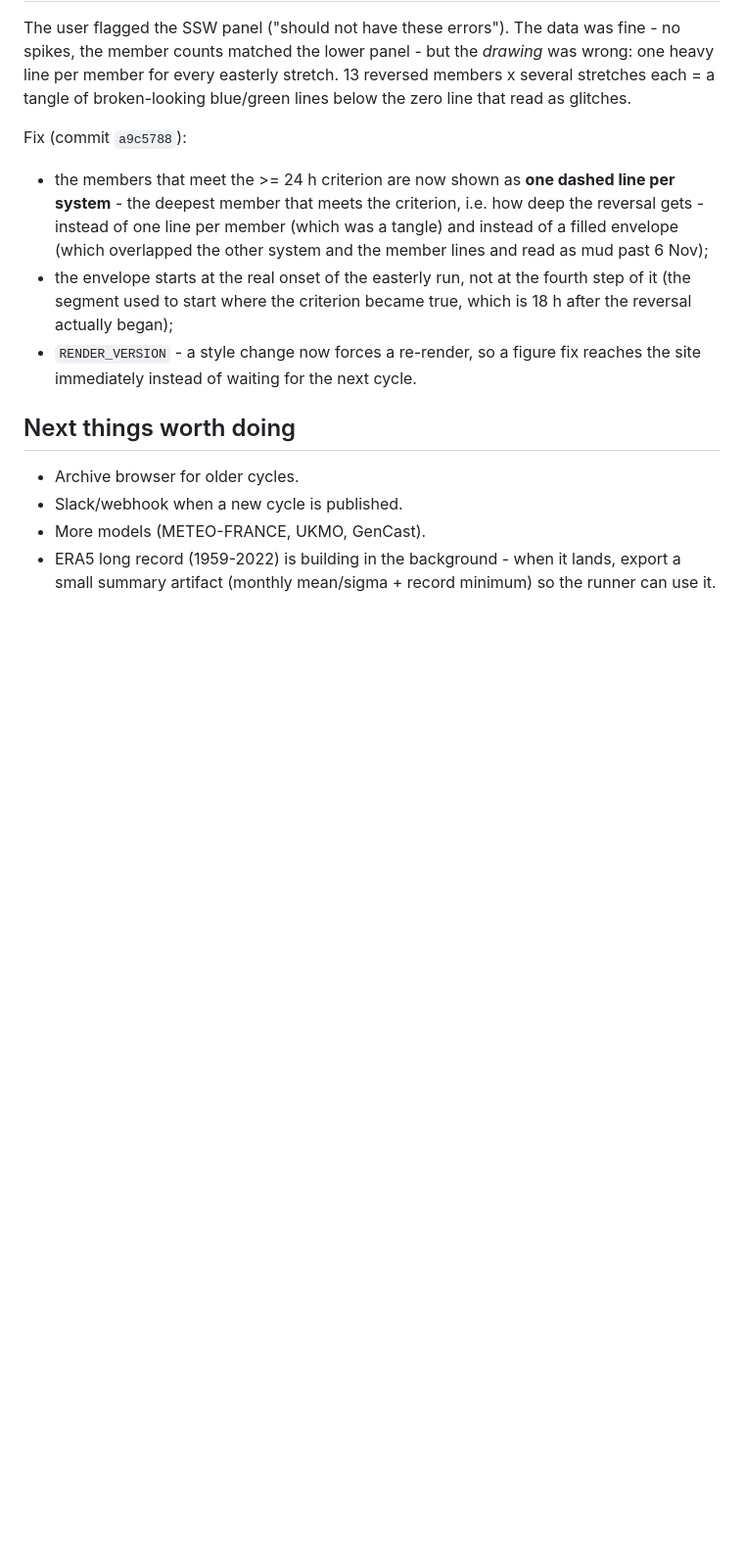
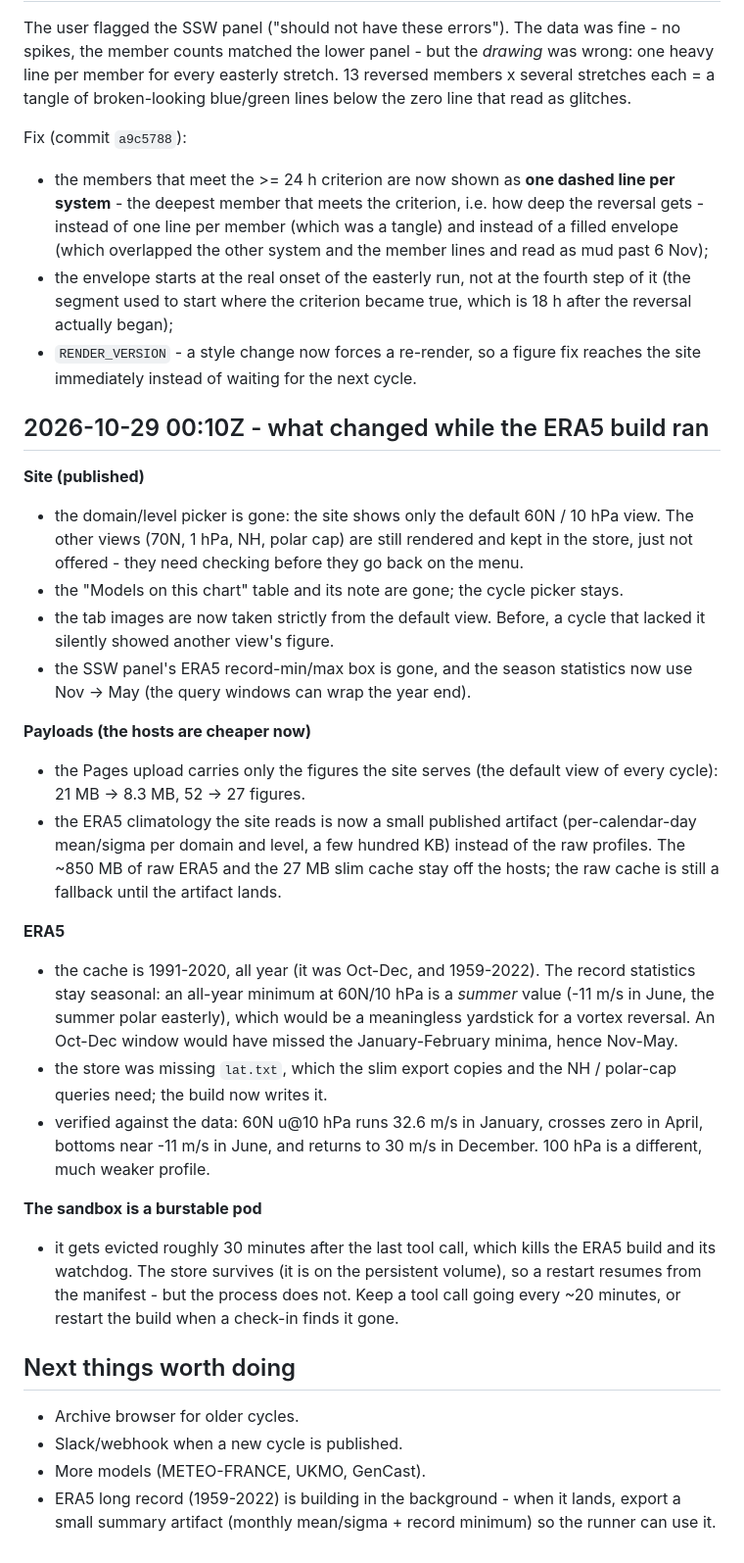
Before and after one commit to massachusettswx-weather/Forecast-charts, a Markdown page: docs/STATUS.md, the part around the change. Shown at 98% size. Drawn GitHub-style; blank space fills up the shorter version.

Commit message:
STATUS: the removals, the payload work and the sandbox eviction lesson

```diff
--- a/docs/STATUS.md
+++ b/docs/STATUS.md
@@ -103,6 +103,48 @@ Fix (commit `a9c5788`):
 - `RENDER_VERSION` - a style change now forces a re-render, so a figure fix
   reaches the site immediately instead of waiting for the next cycle.
 
+## 2026-10-29 00:10Z - what changed while the ERA5 build ran
+
+**Site (published)**
+- the domain/level picker is gone: the site shows only the default 60N /
+  10 hPa view. The other views (70N, 1 hPa, NH, polar cap) are still
+  rendered and kept in the store, just not offered - they need checking
+  before they go back on the menu.
+- the "Models on this chart" table and its note are gone; the cycle picker
+  stays.
+- the tab images are now taken strictly from the default view. Before, a
+  cycle that lacked it silently showed another view's figure.
+- the SSW panel's ERA5 record-min/max box is gone, and the season
+  statistics now use Nov -> May (the query windows can wrap the year end).
+
+**Payloads (the hosts are cheaper now)**
+- the Pages upload carries only the figures the site serves (the default
+  view of every cycle): 21 MB -> 8.3 MB, 52 -> 27 figures.
+- the ERA5 climatology the site reads is now a small published artifact
+  (per-calendar-day mean/sigma per domain and level, a few hundred KB)
+  instead of the raw profiles. The ~850 MB of raw ERA5 and the 27 MB slim
+  cache stay off the hosts; the raw cache is still a fallback until the
+  artifact lands.
+
+**ERA5**
+- the cache is 1991-2020, all year (it was Oct-Dec, and 1959-2022). The
+  record statistics stay seasonal: an all-year minimum at 60N/10 hPa is a
+  *summer* value (-11 m/s in June, the summer polar easterly), which would
+  be a meaningless yardstick for a vortex reversal. An Oct-Dec window would
+  have missed the January-February minima, hence Nov-May.
+- the store was missing `lat.txt`, which the slim export copies and the
+  NH / polar-cap queries need; the build now writes it.
+- verified against the data: 60N u@10 hPa runs 32.6 m/s in January, crosses
+  zero in April, bottoms near -11 m/s in June, and returns to 30 m/s in
+  December. 100 hPa is a different, much weaker profile.
+
+**The sandbox is a burstable pod**
+- it gets evicted roughly 30 minutes after the last tool call, which kills
+  the ERA5 build and its watchdog. The store survives (it is on the
+  persistent volume), so a restart resumes from the manifest - but the
+  process does not. Keep a tool call going every ~20 minutes, or restart
+  the build when a check-in finds it gone.
+
 ## Next things worth doing
 
 - Archive browser for older cycles.
```
